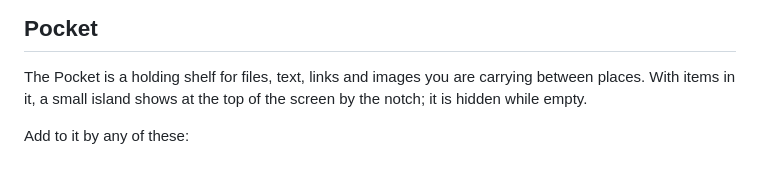
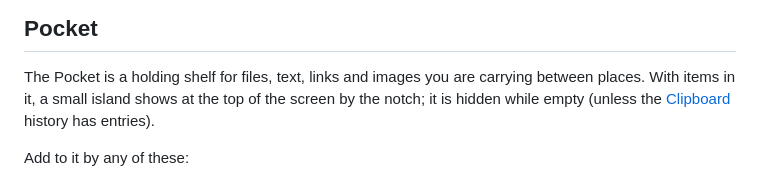
Before and after one commit to fathialamre/vento, a Markdown page: README.md, the part around one of its changes. GitHub-like rendering.

```diff
--- a/README.md
+++ b/README.md
@@ -169,7 +169,8 @@ clipboard_shortcut = "ctrl+alt+v"
 
 The Pocket is a holding shelf for files, text, links and images you are
 carrying between places. With items in it, a small island shows at the top of
-the screen by the notch; it is hidden while empty.
+the screen by the notch; it is hidden while empty (unless the
+[Clipboard](#clipboard) history has entries).
 
 Add to it by any of these:
 
```
Also changed, not shown: other parts of README.md (+56 -2 lines).
